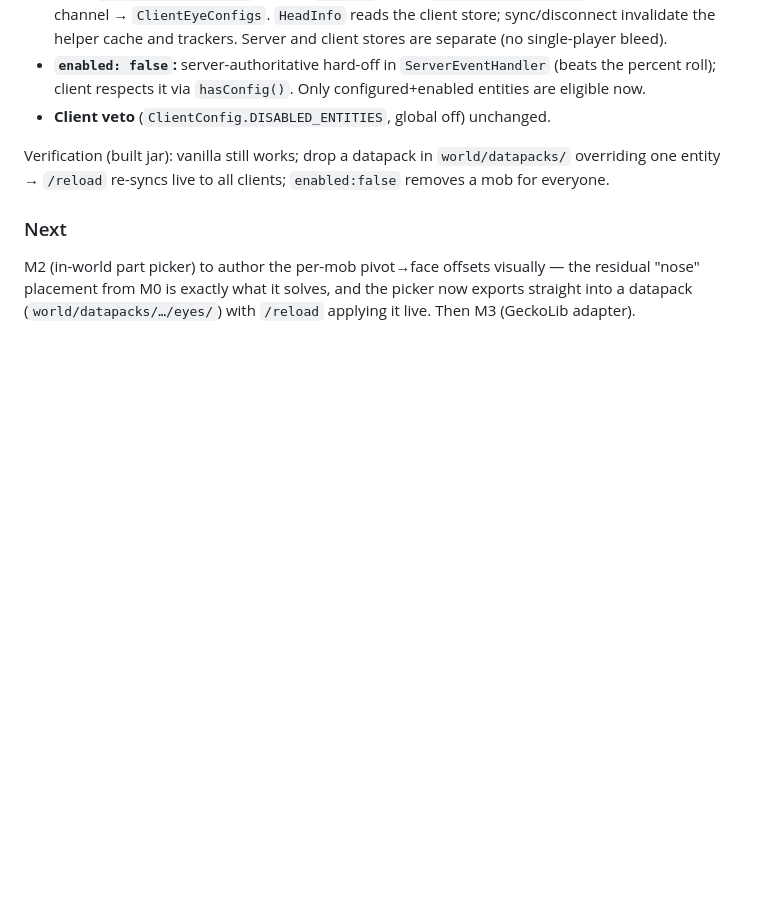
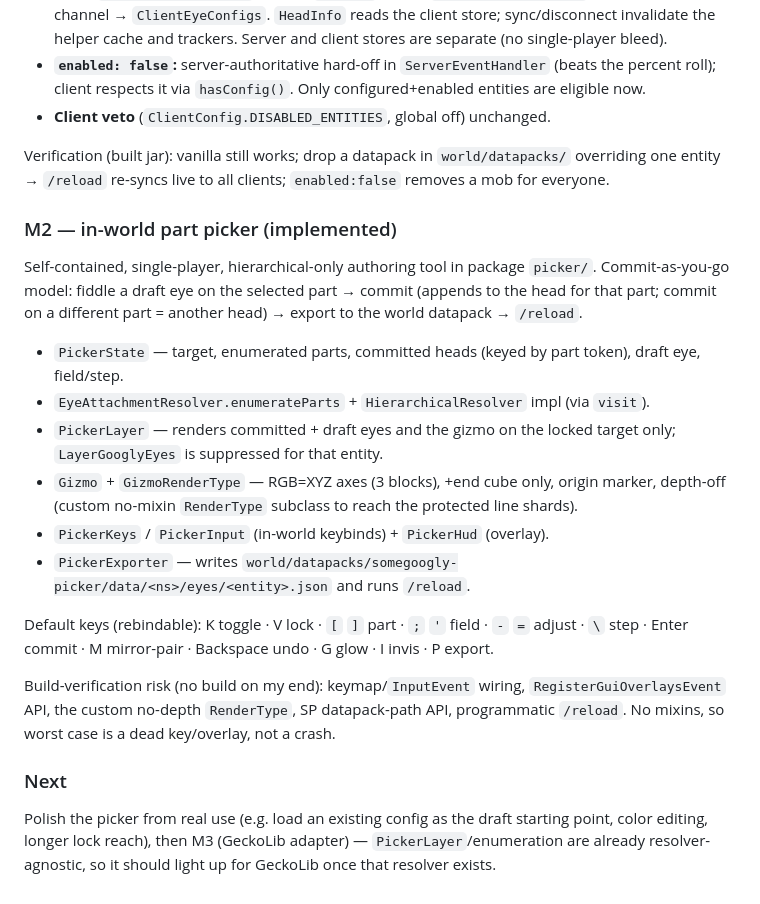
Before and after one commit to crittscott/SomeGooglyEyes, a Markdown page: PLAN.md, the part around the change. GitHub-like rendering; blank space fills up the shorter version.

Commit message:
M2-picker, stage 1 (hierarchical models) functional.

```diff
--- a/PLAN.md
+++ b/PLAN.md
@@ -248,8 +248,31 @@ vetoes" model — datapack over resource pack was the deliberate choice).
 Verification (built jar): vanilla still works; drop a datapack in `world/datapacks/` overriding one
 entity → `/reload` re-syncs live to all clients; `enabled:false` removes a mob for everyone.
 
+### M2 — in-world part picker (implemented)
+
+Self-contained, single-player, hierarchical-only authoring tool in package `picker/`. Commit-as-you-go
+model: fiddle a draft eye on the selected part → commit (appends to the head for that part; commit on
+a different part = another head) → export to the world datapack → `/reload`.
+
+- `PickerState` — target, enumerated parts, committed heads (keyed by part token), draft eye, field/step.
+- `EyeAttachmentResolver.enumerateParts` + `HierarchicalResolver` impl (via `visit`).
+- `PickerLayer` — renders committed + draft eyes and the gizmo on the locked target only;
+  `LayerGooglyEyes` is suppressed for that entity.
+- `Gizmo` + `GizmoRenderType` — RGB=XYZ axes (3 blocks), +end cube only, origin marker, depth-off
+  (custom no-mixin `RenderType` subclass to reach the protected line shards).
+- `PickerKeys` / `PickerInput` (in-world keybinds) + `PickerHud` (overlay).
+- `PickerExporter` — writes `world/datapacks/somegoogly-picker/data/<ns>/eyes/<entity>.json` and runs
+  `/reload`.
+
+Default keys (rebindable): K toggle · V lock · `[` `]` part · `;` `'` field · `-` `=` adjust · `\` step ·
+Enter commit · M mirror-pair · Backspace undo · G glow · I invis · P export.
+
+Build-verification risk (no build on my end): keymap/`InputEvent` wiring, `RegisterGuiOverlaysEvent`
+API, the custom no-depth `RenderType`, SP datapack-path API, programmatic `/reload`. No mixins, so
+worst case is a dead key/overlay, not a crash.
+
 ### Next
 
-M2 (in-world part picker) to author the per-mob pivot→face offsets visually — the residual "nose"
-placement from M0 is exactly what it solves, and the picker now exports straight into a datapack
-(`world/datapacks/…/eyes/`) with `/reload` applying it live. Then M3 (GeckoLib adapter).
+Polish the picker from real use (e.g. load an existing config as the draft starting point, color
+editing, longer lock reach), then M3 (GeckoLib adapter) — `PickerLayer`/enumeration are already
+resolver-agnostic, so it should light up for GeckoLib once that resolver exists.
```
